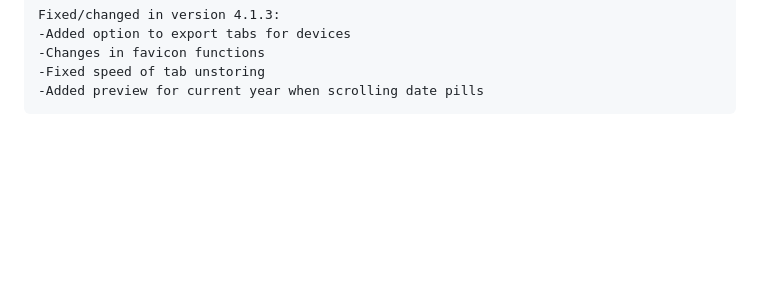
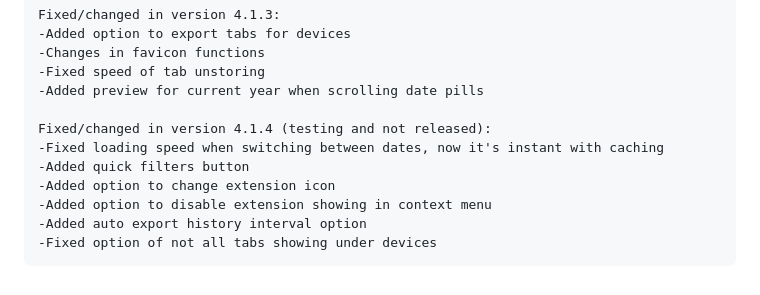
Before and after one commit to banekondic1996/Extended-History---Chrome, a Markdown page: CHANGELOG.md, the part around the change. Rendered like a GitHub page; blank space fills up the shorter version.

```diff
--- a/CHANGELOG.md
+++ b/CHANGELOG.md
@@ -85,4 +85,12 @@ Fixed/changed in version 4.1.3:
 -Changes in favicon functions
 -Fixed speed of tab unstoring
 -Added preview for current year when scrolling date pills
+
+Fixed/changed in version 4.1.4 (testing and not released):
+-Fixed loading speed when switching between dates, now it's instant with caching
+-Added quick filters button
+-Added option to change extension icon
+-Added option to disable extension showing in context menu
+-Added auto export history interval option
+-Fixed option of not all tabs showing under devices
 </pre>
```
